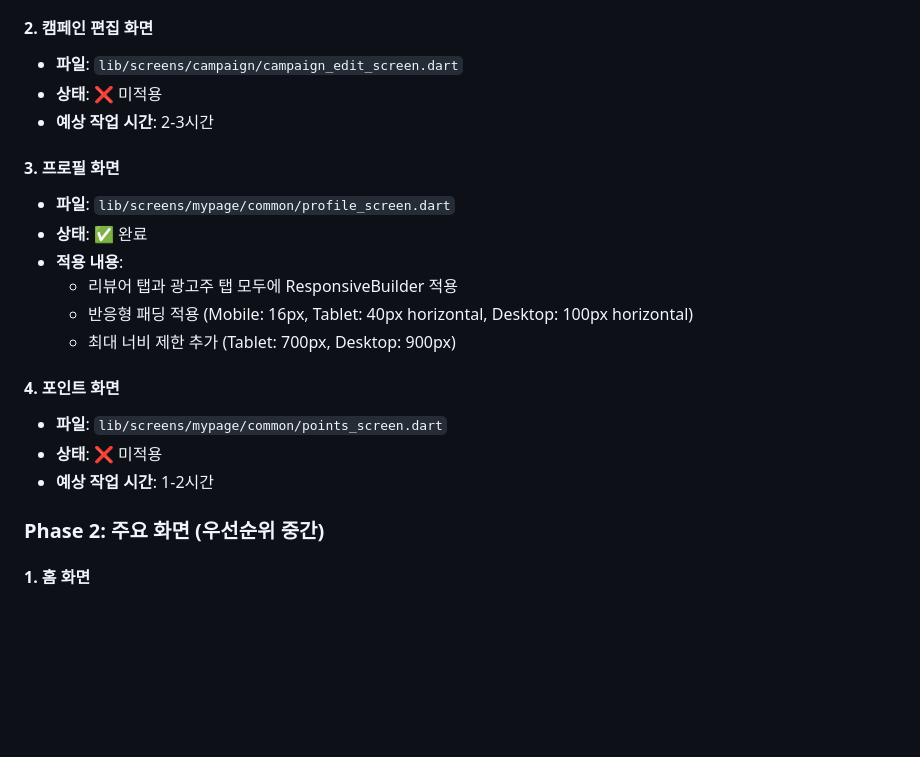
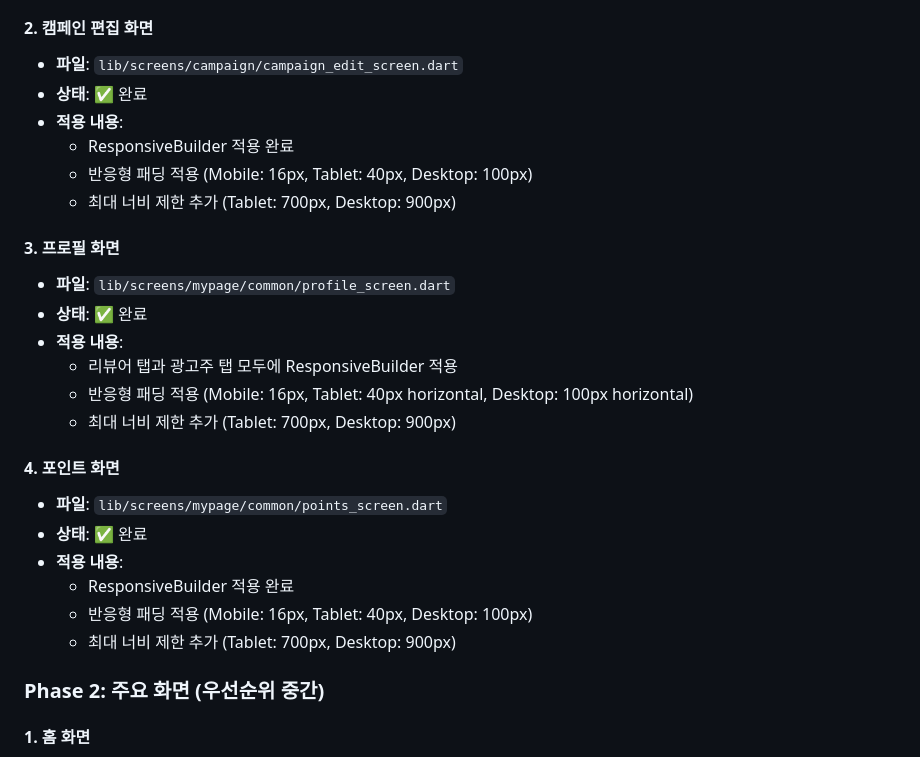
Before and after one commit to VictoriousKIM/smart_review_app, a Markdown page: docs/responsive-builder-implementation-report.md, the part around the change. Drawn GitHub-style; blank space fills up the shorter version.

Commit message:
docs: update implementation report for Phase 1 completion

```diff
--- a/docs/responsive-builder-implementation-report.md
+++ b/docs/responsive-builder-implementation-report.md
@@ -299,8 +299,11 @@ body: ResponsiveScreen(
 
 #### 2. 캠페인 편집 화면
 - **파일**: `lib/screens/campaign/campaign_edit_screen.dart`
-- **상태**: ❌ 미적용
-- **예상 작업 시간**: 2-3시간
+- **상태**: ✅ 완료
+- **적용 내용**:
+  - ResponsiveBuilder 적용 완료
+  - 반응형 패딩 적용 (Mobile: 16px, Tablet: 40px, Desktop: 100px)
+  - 최대 너비 제한 추가 (Tablet: 700px, Desktop: 900px)
 
 #### 3. 프로필 화면
 - **파일**: `lib/screens/mypage/common/profile_screen.dart`
@@ -312,8 +315,11 @@ body: ResponsiveScreen(
 
 #### 4. 포인트 화면
 - **파일**: `lib/screens/mypage/common/points_screen.dart`
-- **상태**: ❌ 미적용
-- **예상 작업 시간**: 1-2시간
+- **상태**: ✅ 완료
+- **적용 내용**:
+  - ResponsiveBuilder 적용 완료
+  - 반응형 패딩 적용 (Mobile: 16px, Tablet: 40px, Desktop: 100px)
+  - 최대 너비 제한 추가 (Tablet: 700px, Desktop: 900px)
 
 ### Phase 2: 주요 화면 (우선순위 중간)
 
```
